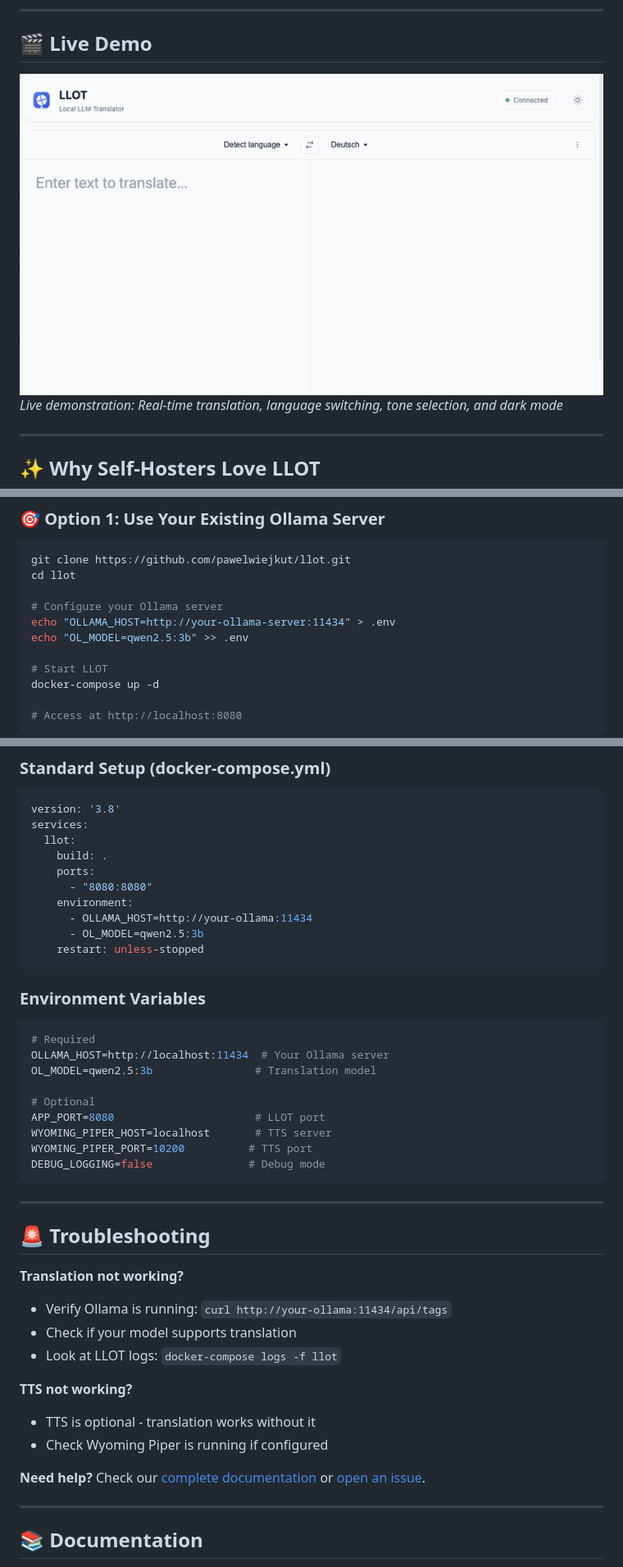
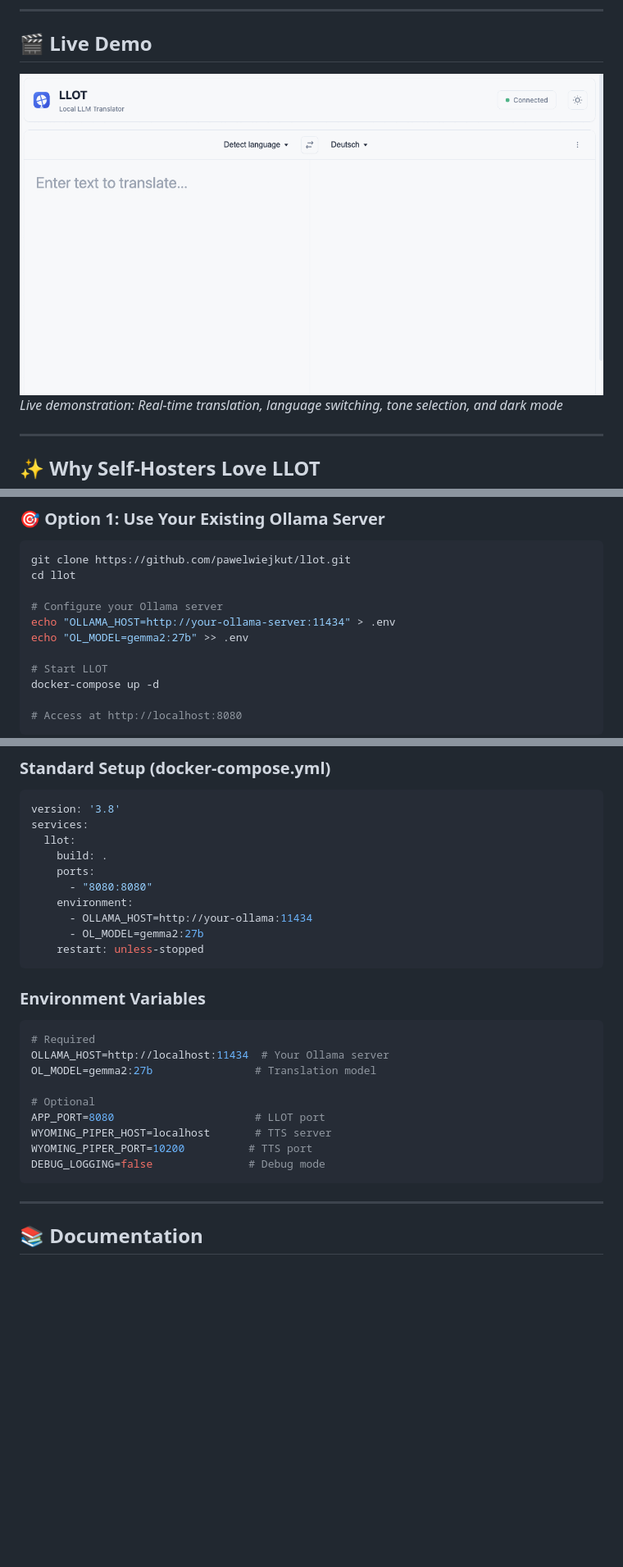
Before and after one commit to pawelwiejkut/llot, a Markdown page: README.md, 3 parts joined by grey strips. Shown at 82% size. Drawn GitHub-style; pictures changed too: docs/images/llot-demo-ultra-smooth.gif (added); blank space fills up the shorter version.

````diff
--- a/README.md
+++ b/README.md
@@ -11,7 +11,7 @@
 
 ## 🎬 Live Demo
 
-![LLOT Demo](docs/images/llot-demo-clean.gif)
+![LLOT Demo](docs/images/llot-demo-ultra-smooth.gif)
 *Live demonstration: Real-time translation, language switching, tone selection, and dark mode*
 
 ---
@@ -41,7 +41,7 @@ cd llot
 
 # Configure your Ollama server
 echo "OLLAMA_HOST=http://your-ollama-server:11434" > .env
-echo "OL_MODEL=qwen2.5:3b" >> .env
+echo "OL_MODEL=gemma2:27b" >> .env
 
 # Start LLOT
 docker-compose up -d
@@ -124,7 +125,7 @@ services:
       - "8080:8080"
     environment:
       - OLLAMA_HOST=http://your-ollama:11434
-      - OL_MODEL=qwen2.5:3b
+      - OL_MODEL=gemma2:27b
     restart: unless-stopped
 ```
 
@@ -132,7 +133,7 @@ services:
 ```bash
 # Required
 OLLAMA_HOST=http://localhost:11434  # Your Ollama server
-OL_MODEL=qwen2.5:3b                # Translation model
+OL_MODEL=gemma2:27b                # Translation model
 
 # Optional
 APP_PORT=8080                      # LLOT port
@@ -140,21 +141,6 @@ WYOMING_PIPER_HOST=localhost       # TTS server
 WYOMING_PIPER_PORT=10200          # TTS port
 DEBUG_LOGGING=false               # Debug mode
 ```
-
----
-
-## 🚨 Troubleshooting
-
-**Translation not working?**
-- Verify Ollama is running: `curl http://your-ollama:11434/api/tags`
-- Check if your model supports translation
-- Look at LLOT logs: `docker-compose logs -f llot`
-
-**TTS not working?**
-- TTS is optional - translation works without it
-- Check Wyoming Piper is running if configured
-
-**Need help?** Check our [complete documentation](DOCUMENTATION.md) or [open an issue](https://github.com/pawelwiejkut/llot/issues).
 
 ---
 
````
Also changed, not shown: other parts of README.md (+3 -2 lines), docs/images/llot-demo-final-smooth.gif (added), 2 other files.
